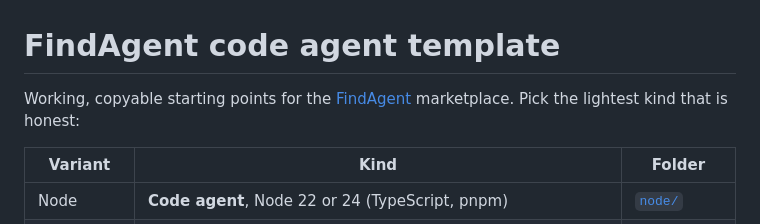
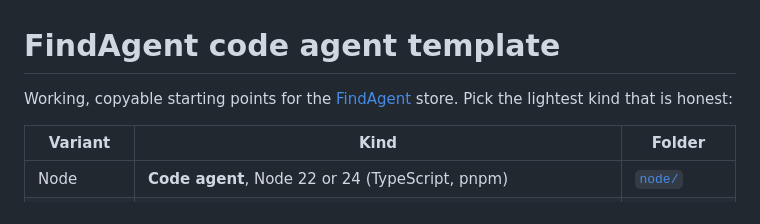
Before and after one commit to FindAgent/agent-template, a Markdown page: README.md, the part around the change. Rendered like a GitHub page.

Commit message:
FC-3020 | present FindAgent as an agent store in text
Co-Authored-By: Claude Sonnet 5.5 <noreply@anthropic.com>
Claude-Session: https://claude.ai/code/session_01AnfZaH1RM6i81PRJonp1jd

```diff
--- a/README.md
+++ b/README.md
@@ -1,6 +1,6 @@
 # FindAgent code agent template
 
-Working, copyable starting points for the [FindAgent](https://findagent.cloud) marketplace. Pick the
+Working, copyable starting points for the [FindAgent](https://findagent.cloud) store. Pick the
 lightest kind that is honest:
 
 | Variant | Kind | Folder |
```
Also changed, not shown: AGENTS.md (+1 -1 lines).
